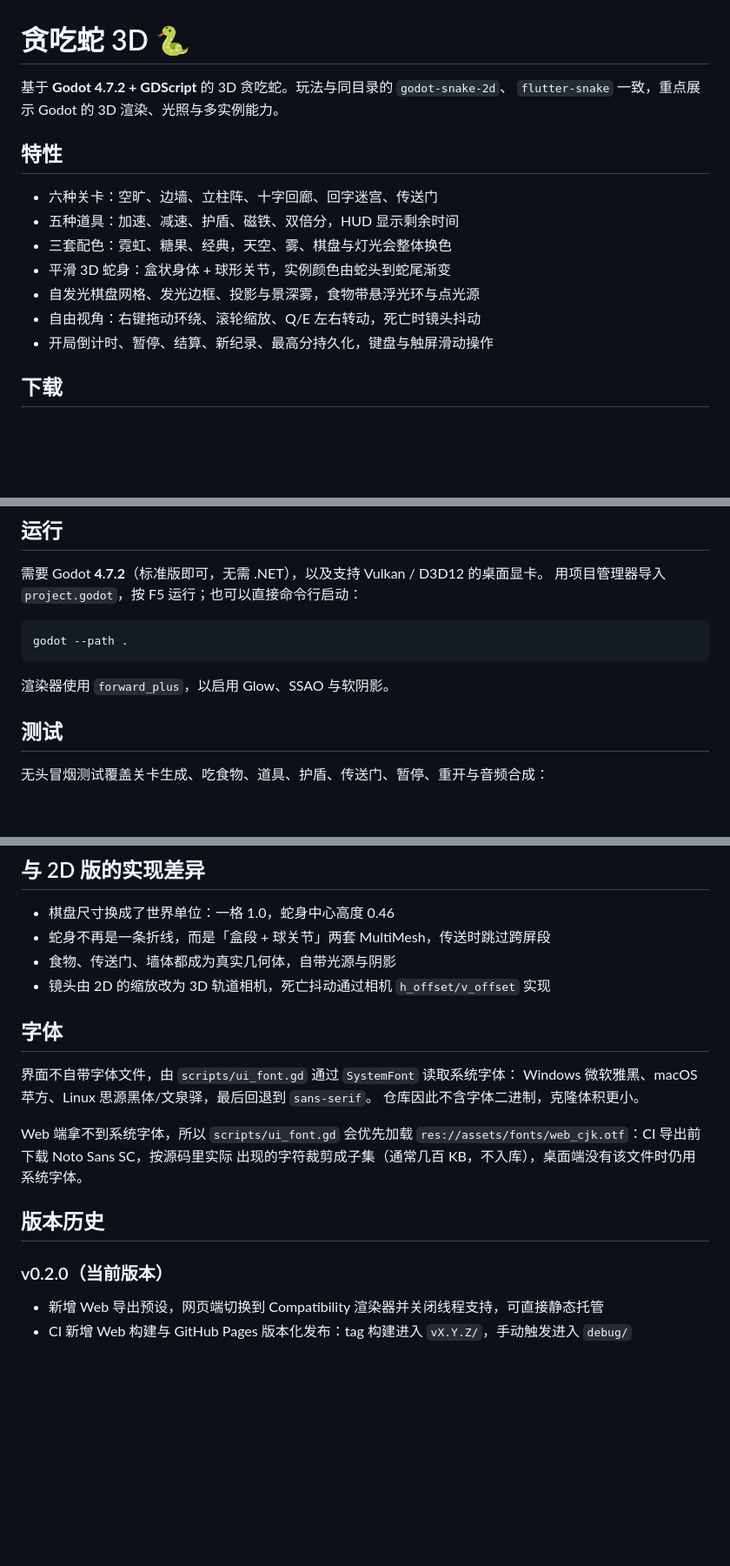
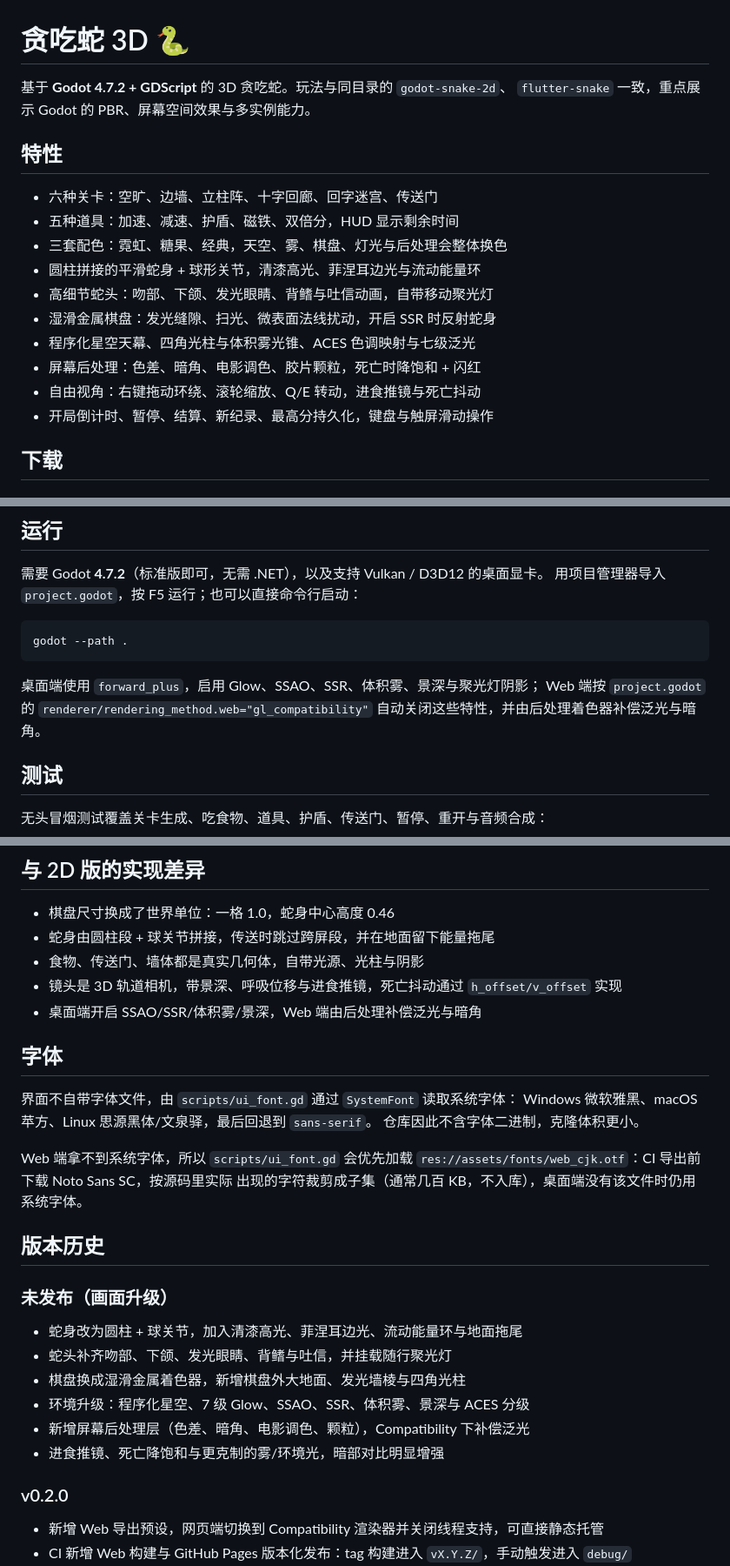
Before and after one commit to g-ai-002/godot-snake-3d, a Markdown page: README.md, 3 parts joined by grey strips. Shown at 87% size. Rendered like a GitHub page; blank space fills up the shorter version.

````diff
--- a/README.md
+++ b/README.md
@@ -1,16 +1,19 @@
 # 贪吃蛇 3D 🐍
 
 基于 **Godot 4.7.2 + GDScript** 的 3D 贪吃蛇。玩法与同目录的 `godot-snake-2d`、
-`flutter-snake` 一致，重点展示 Godot 的 3D 渲染、光照与多实例能力。
+`flutter-snake` 一致，重点展示 Godot 的 PBR、屏幕空间效果与多实例能力。
 
 ## 特性
 
 - 六种关卡：空旷、边墙、立柱阵、十字回廊、回字迷宫、传送门
 - 五种道具：加速、减速、护盾、磁铁、双倍分，HUD 显示剩余时间
-- 三套配色：霓虹、糖果、经典，天空、雾、棋盘与灯光会整体换色
-- 平滑 3D 蛇身：盒状身体 + 球形关节，实例颜色由蛇头到蛇尾渐变
-- 自发光棋盘网格、发光边框、投影与景深雾，食物带悬浮光环与点光源
-- 自由视角：右键拖动环绕、滚轮缩放、Q/E 左右转动，死亡时镜头抖动
+- 三套配色：霓虹、糖果、经典，天空、雾、棋盘、灯光与后处理会整体换色
+- 圆柱拼接的平滑蛇身 + 球形关节，清漆高光、菲涅耳边光与流动能量环
+- 高细节蛇头：吻部、下颌、发光眼睛、背鳍与吐信动画，自带移动聚光灯
+- 湿滑金属棋盘：发光缝隙、扫光、微表面法线扰动，开启 SSR 时反射蛇身
+- 程序化星空天幕、四角光柱与体积雾光锥、ACES 色调映射与七级泛光
+- 屏幕后处理：色差、暗角、电影调色、胶片颗粒，死亡时降饱和 + 闪红
+- 自由视角：右键拖动环绕、滚轮缩放、Q/E 转动，进食推镜与死亡抖动
 - 开局倒计时、暂停、结算、新纪录、最高分持久化，键盘与触屏滑动操作
 
 ## 下载
@@ -61,7 +66,9 @@
 godot --path .
 ```
 
-渲染器使用 `forward_plus`，以启用 Glow、SSAO 与软阴影。
+桌面端使用 `forward_plus`，启用 Glow、SSAO、SSR、体积雾、景深与聚光灯阴影；
+Web 端按 `project.godot` 的 `renderer/rendering_method.web="gl_compatibility"`
+自动关闭这些特性，并由后处理着色器补偿泛光与暗角。
 
 ## 测试
 
@@ -151,9 +163,10 @@ COOP/COEP 响应头的静态托管。
 ## 与 2D 版的实现差异
 
 - 棋盘尺寸换成了世界单位：一格 1.0，蛇身中心高度 0.46
-- 蛇身不再是一条折线，而是「盒段 + 球关节」两套 MultiMesh，传送时跳过跨屏段
-- 食物、传送门、墙体都成为真实几何体，自带光源与阴影
-- 镜头由 2D 的缩放改为 3D 轨道相机，死亡抖动通过相机 `h_offset/v_offset` 实现
+- 蛇身由圆柱段 + 球关节拼接，传送时跳过跨屏段，并在地面留下能量拖尾
+- 食物、传送门、墙体都是真实几何体，自带光源、光柱与阴影
+- 镜头是 3D 轨道相机，带景深、呼吸位移与进食推镜，死亡抖动通过 `h_offset/v_offset` 实现
+- 桌面端开启 SSAO/SSR/体积雾/景深，Web 端由后处理补偿泛光与暗角
 
 ## 字体
 
@@ -167,7 +180,16 @@ Web 端拿不到系统字体，所以 `scripts/ui_font.gd` 会优先加载
 
 ## 版本历史
 
-### v0.2.0（当前版本）
+### 未发布（画面升级）
+
+- 蛇身改为圆柱 + 球关节，加入清漆高光、菲涅耳边光、流动能量环与地面拖尾
+- 蛇头补齐吻部、下颌、发光眼睛、背鳍与吐信，并挂载随行聚光灯
+- 棋盘换成湿滑金属着色器，新增棋盘外大地面、发光墙棱与四角光柱
+- 环境升级：程序化星空、7 级 Glow、SSAO、SSR、体积雾、景深与 ACES 分级
+- 新增屏幕后处理层（色差、暗角、电影调色、颗粒），Compatibility 下补偿泛光
+- 进食推镜、死亡降饱和与更克制的雾/环境光，暗部对比明显增强
+
+### v0.2.0
 
 - 新增 Web 导出预设，网页端切换到 Compatibility 渲染器并关闭线程支持，可直接静态托管
 - CI 新增 Web 构建与 GitHub Pages 版本化发布：tag 构建进入 `vX.Y.Z/`，手动触发进入 `debug/`
````
Also changed, not shown: other parts of README.md (+33 -26 lines).
